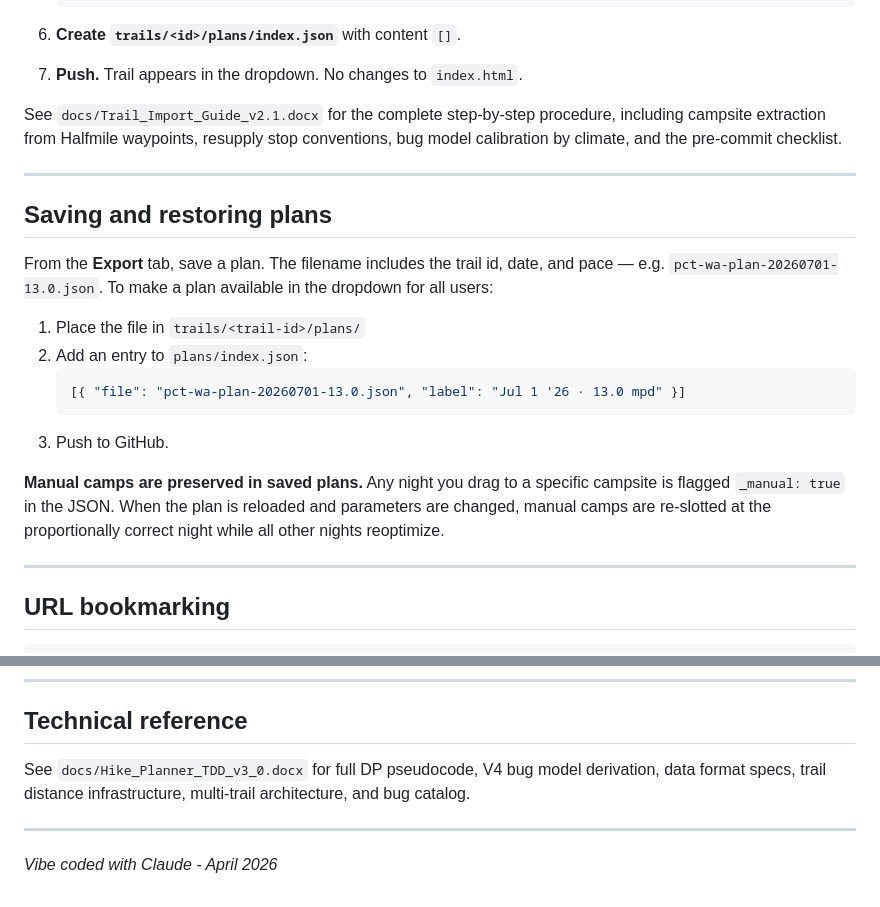
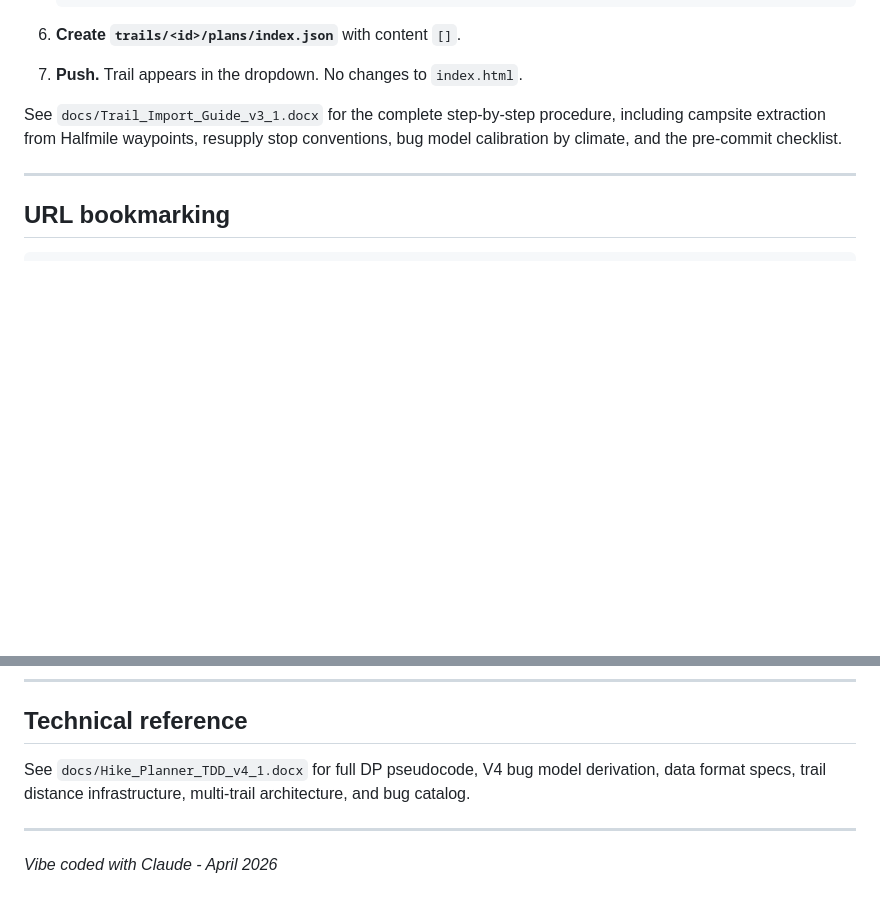
Before and after one commit to dwettergreen/hike_planner, a Markdown page: README.md, 2 parts joined by grey strips. Drawn GitHub-style; blank space fills up the shorter version.

````diff
--- a/README.md
+++ b/README.md
@@ -150,22 +176,7 @@ The script prints the `endTrailDist` value to set in `config.json`, runs all 5 v
 
 7. **Push.** Trail appears in the dropdown. No changes to `index.html`.
 
-See `docs/Trail_Import_Guide_v2.1.docx` for the complete step-by-step procedure, including campsite extraction from Halfmile waypoints, resupply stop conventions, bug model calibration by climate, and the pre-commit checklist.
-
----
-
-## Saving and restoring plans
-
-From the **Export** tab, save a plan. The filename includes the trail id, date, and pace — e.g. `pct-wa-plan-20260701-13.0.json`. To make a plan available in the dropdown for all users:
-
-1. Place the file in `trails/<trail-id>/plans/`
-2. Add an entry to `plans/index.json`:
-   ```json
-   [{ "file": "pct-wa-plan-20260701-13.0.json", "label": "Jul 1 '26 · 13.0 mpd" }]
-   ```
-3. Push to GitHub.
-
-**Manual camps are preserved in saved plans.** Any night you drag to a specific campsite is flagged `_manual: true` in the JSON. When the plan is reloaded and parameters are changed, manual camps are re-slotted at the proportionally correct night while all other nights reoptimize.
+See `docs/Trail_Import_Guide_v3_1.docx` for the complete step-by-step procedure, including campsite extraction from Halfmile waypoints, resupply stop conventions, bug model calibration by climate, and the pre-commit checklist.
 
 ---
 
@@ -194,7 +205,7 @@ python3 -m http.server 8000
 
 ## Technical reference
 
-See `docs/Hike_Planner_TDD_v3_0.docx` for full DP pseudocode, V4 bug model derivation, data format specs, trail distance infrastructure, multi-trail architecture, and bug catalog.
+See `docs/Hike_Planner_TDD_v4_1.docx` for full DP pseudocode, V4 bug model derivation, data format specs, trail distance infrastructure, multi-trail architecture, and bug catalog.
 
 ---
 
````
Also changed, not shown: other parts of README.md (+32 -6 lines).
